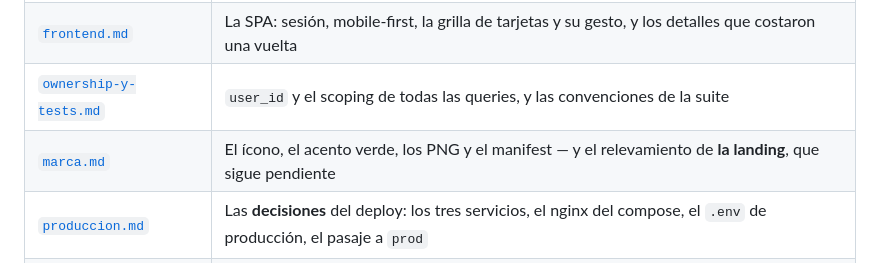
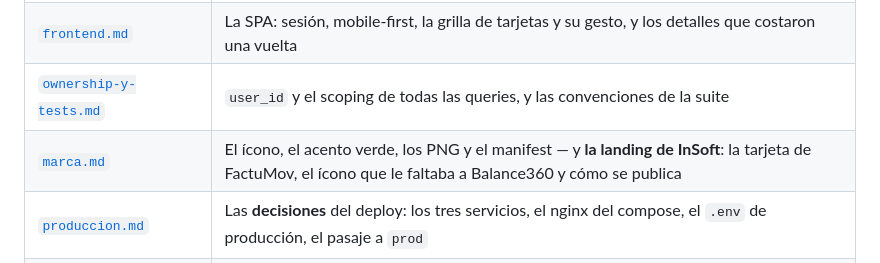
Before and after one commit to JohnnySalvati/FactuMov, a Markdown page: docs/README.md, the part around the change. GitHub-like rendering.

```diff
--- a/docs/README.md
+++ b/docs/README.md
@@ -21,7 +21,7 @@ es por qué.
 | [`emision-y-envio.md`](emision-y-envio.md) | Pedir el CAE, los importes y su redondeo, los dos códigos heredados que estaban mal, el PDF con el QR fiscal y el envío por email |
 | [`frontend.md`](frontend.md) | La SPA: sesión, mobile-first, la grilla de tarjetas y su gesto, y los detalles que costaron una vuelta |
 | [`ownership-y-tests.md`](ownership-y-tests.md) | `user_id` y el scoping de todas las queries, y las convenciones de la suite |
-| [`marca.md`](marca.md) | El ícono, el acento verde, los PNG y el manifest — y el relevamiento de **la landing**, que sigue pendiente |
+| [`marca.md`](marca.md) | El ícono, el acento verde, los PNG y el manifest — y **la landing de InSoft**: la tarjeta de FactuMov, el ícono que le faltaba a Balance360 y cómo se publica |
 | [`produccion.md`](produccion.md) | Las **decisiones** del deploy: los tres servicios, el nginx del compose, el `.env` de producción, el pasaje a `prod` |
 | [`DEPLOYMENT.md`](DEPLOYMENT.md) | El **procedimiento**: qué se corre, en qué máquina y en qué orden |
 
```
Also changed, not shown: docs/marca.md (+78 -6 lines), docs/producto.md (+8 -4 lines).
